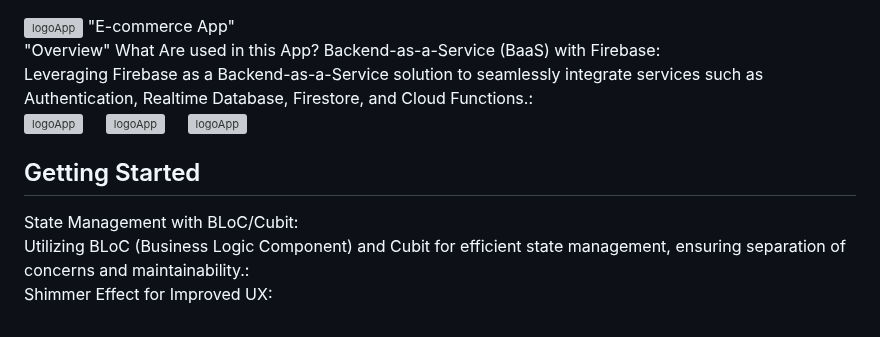
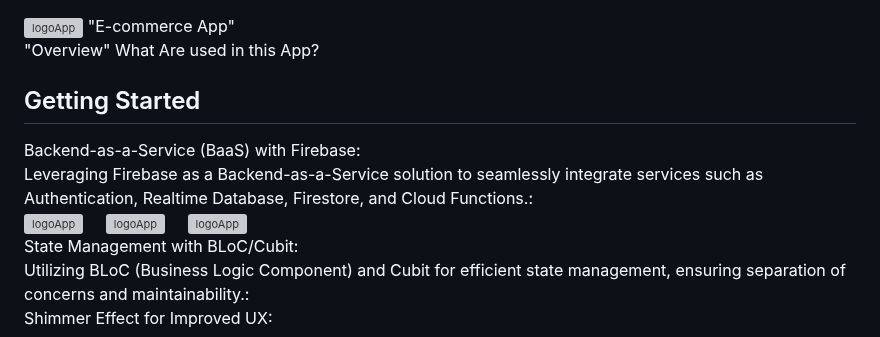
Before and after one commit to MohammedRostom/E_commerceApp-SOUQLY-, a Markdown page: README.md, the part around the change. Rendered like a GitHub page; grey boxes are pictures that could not be loaded.

```diff
--- a/README.md
+++ b/README.md
@@ -2,6 +2,7 @@
 "E-commerce App"
 <br>
 "Overview" What Are used in this App?
+<h2>Getting Started</h2>
 Backend-as-a-Service (BaaS) with Firebase:<br>
 Leveraging Firebase as a Backend-as-a-Service solution to seamlessly integrate services such as Authentication, Realtime Database, Firestore, and Cloud Functions.:<br>
 
@@ -12,7 +13,7 @@ Leveraging Firebase as a Backend-as-a-Service solution to seamlessly integrate s
     &nbsp;&nbsp;&nbsp;
 <img src="https://github.com/MohammedRostom/E_commerceApp-SOUQLY-/blob/main/ScreenShots/sghinup.png" alt="logoApp" width="250" height="550"/>
 </div>
-<h2>Getting Started</h2>
+
 State Management with BLoC/Cubit:<br>
 Utilizing BLoC (Business Logic Component) and Cubit for efficient state management, ensuring separation of concerns and maintainability.:<br>
 Shimmer Effect for Improved UX:<br>
```
